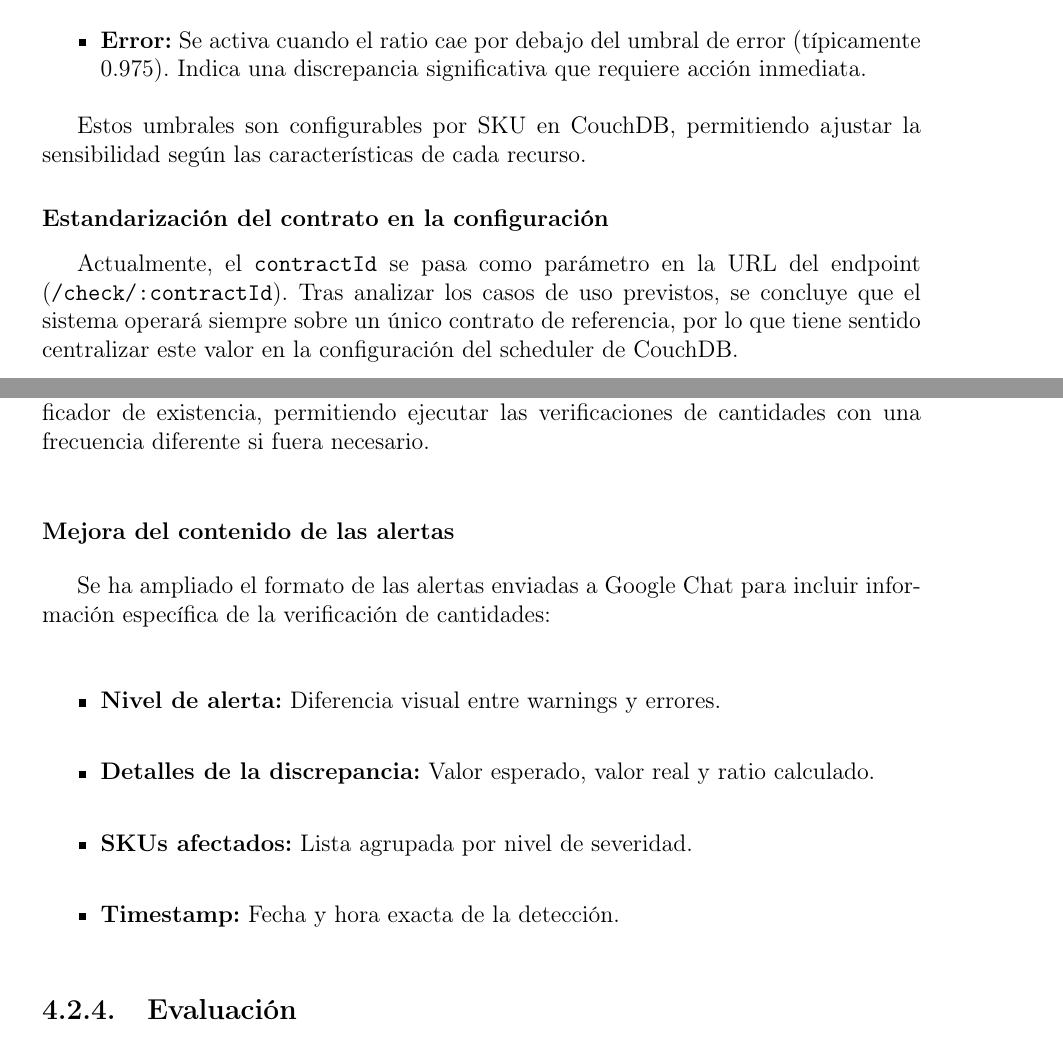
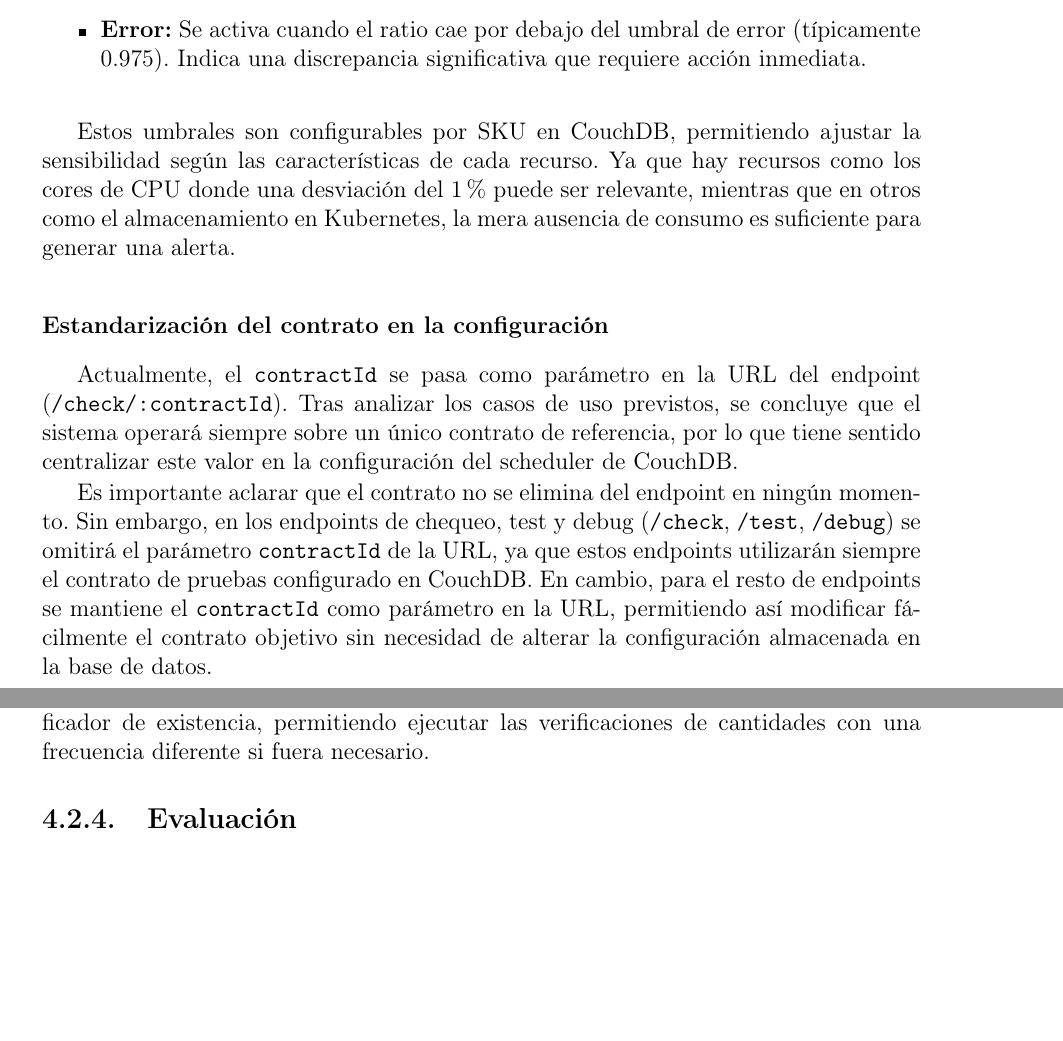
Before and after one commit to pagaliv/pablogalileavalverde-TFG, a LaTeX document (main.tex, which reads capitulos/04-Iteraciones.tex): two parts of pages 56 and 60 of 68 before the commit and two parts of pages 56 and 60 of 67 after it, joined at a grey line, cut so that both start at the same text, the shorter picture padded with empty space. Compiled offline with pdfLaTeX.

Commit message:
iteración dos casi terminada

```diff
--- a/capitulos/04-Iteraciones.tex
+++ b/capitulos/04-Iteraciones.tex
@@ -693,10 +693,12 @@ Para los SKUs con verificación \texttt{precise}, se definen dos niveles de aler
     \item \textbf{Error:} Se activa cuando el ratio cae por debajo del umbral de error (típicamente 0.975). Indica una discrepancia significativa que requiere acción inmediata.
 \end{itemize}
 
-Estos umbrales son configurables por SKU en CouchDB, permitiendo ajustar la sensibilidad según las características de cada recurso.
+Estos umbrales son configurables por SKU en CouchDB, permitiendo ajustar la sensibilidad según las características de cada recurso. Ya que hay recursos como los cores de CPU donde una desviación del 1\% puede ser relevante, mientras que en otros como el almacenamiento en Kubernetes, la mera ausencia de consumo es suficiente para generar una alerta.
 
 \subsubsection{Estandarización del contrato en la configuración}
 Actualmente, el \texttt{contractId} se pasa como parámetro en la URL del endpoint (\texttt{/check/:contractId}). Tras analizar los casos de uso previstos, se concluye que el sistema operará siempre sobre un único contrato de referencia, por lo que tiene sentido centralizar este valor en la configuración del scheduler de CouchDB.
+
+Es importante aclarar que el contrato no se elimina del endpoint en ningún momento. Sin embargo, en los endpoints de chequeo, test y debug (\texttt{/check}, \texttt{/test}, \texttt{/debug}) se omitirá el parámetro \texttt{contractId} de la URL, ya que estos endpoints utilizarán siempre el contrato de pruebas configurado en CouchDB. En cambio, para el resto de endpoints se mantiene el \texttt{contractId} como parámetro en la URL, permitiendo así modificar fácilmente el contrato objetivo sin necesidad de alterar la configuración almacenada en la base de datos.
 
 \subsection{Desarrollo y pruebas}
 
@@ -848,15 +840,7 @@ Se ha configurado un nuevo thread en el scheduler de CouchDB específico para la
 
 Este scheduler puede programarse con expresiones cron independientes del verificador de existencia, permitiendo ejecutar las verificaciones de cantidades con una frecuencia diferente si fuera necesario.
 
-\subsubsection{Mejora del contenido de las alertas}
-Se ha ampliado el formato de las alertas enviadas a Google Chat para incluir información específica de la verificación de cantidades:
 
-\begin{itemize}
-    \item \textbf{Nivel de alerta:} Diferencia visual entre warnings y errores.
-    \item \textbf{Detalles de la discrepancia:} Valor esperado, valor real y ratio calculado.
-    \item \textbf{SKUs afectados:} Lista agrupada por nivel de severidad.
-    \item \textbf{Timestamp:} Fecha y hora exacta de la detección.
-\end{itemize}
 
 \subsection{Evaluación}
 En esta iteración se ha evolucionado el sistema de verificación desde la simple detección de existencia hacia una verificación cuantitativa completa. El sistema de thresholds permite detectar tanto desviaciones menores (warnings) como críticas (errores), proporcionando información más precisa sobre el estado de los recursos.
```
Also changed, not shown: main.pdf, capitulos/04-Iteraciones.tex (12 more changed lines), 6 other files.
